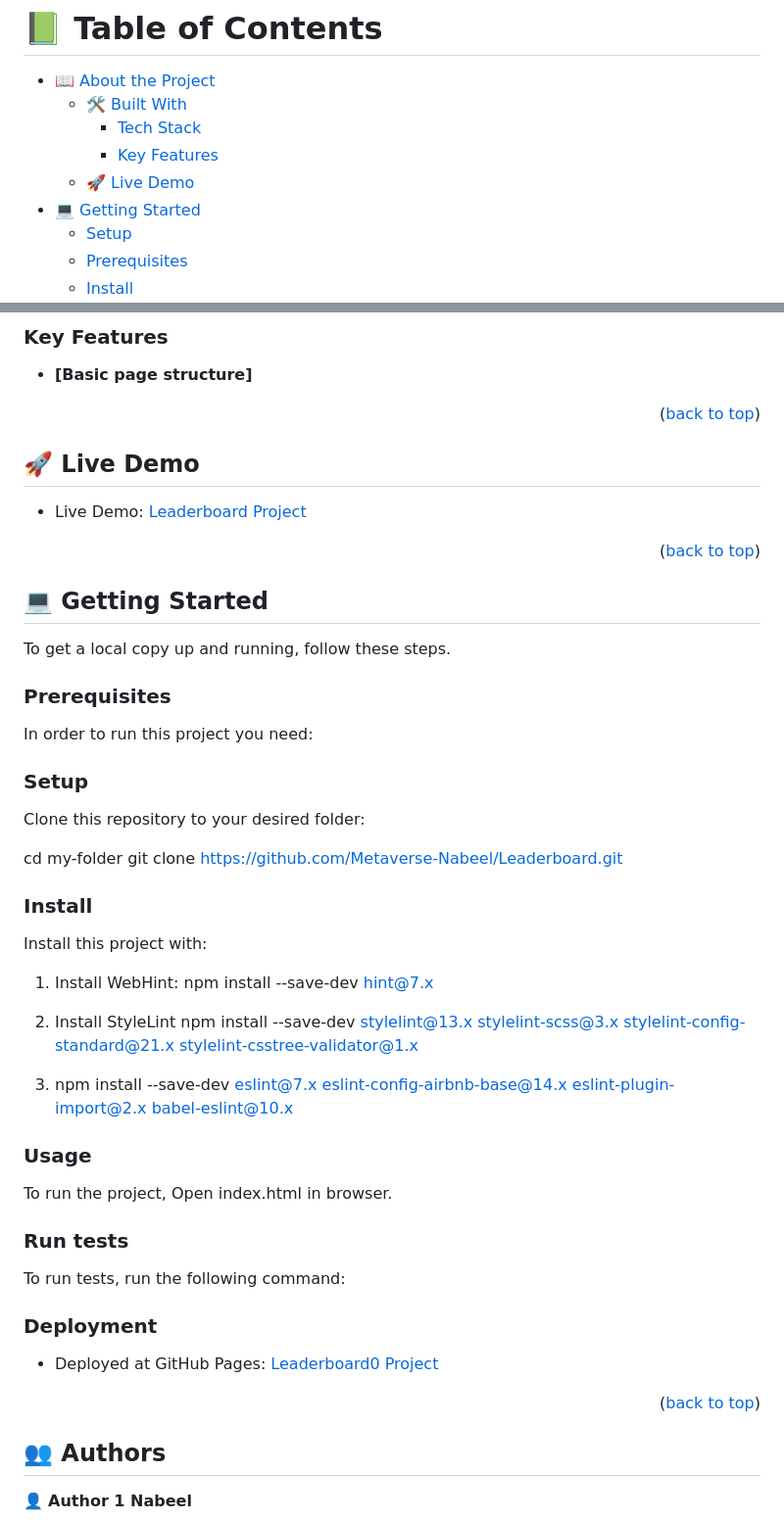
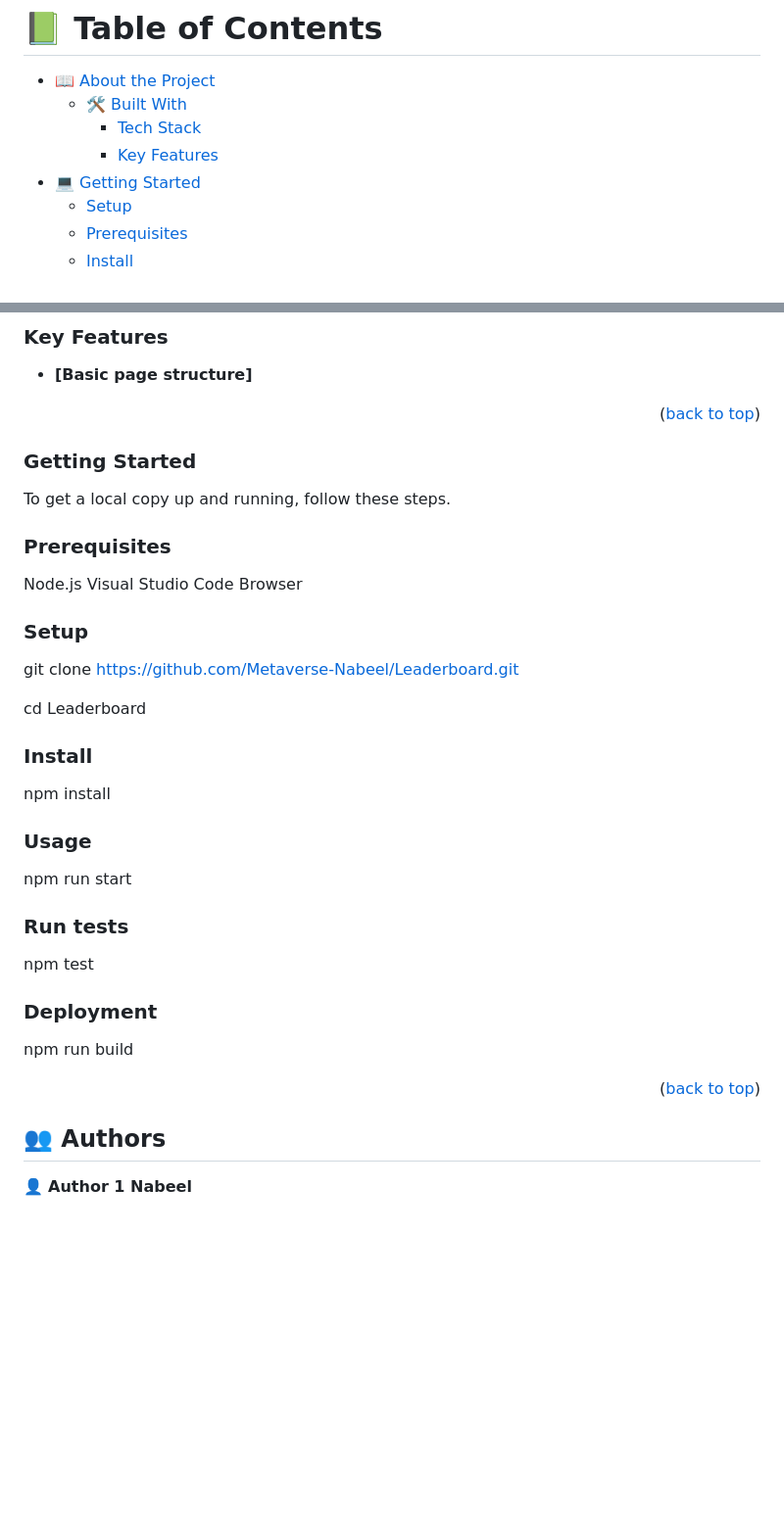
Before and after one commit to Abdelaziz-Ali/Leaderboard-2, a Markdown page: README.md, 2 parts joined by grey strips. Shown: that part at 98% size. Drawn GitHub-style; blank space fills up the shorter version.

Commit message:
Update Readme file removing Live demo link and getting started

```diff
--- a/README.md
+++ b/README.md
@@ -6,7 +6,6 @@
   - [🛠 Built With](#built-with)
     - [Tech Stack](#tech-stack)
     - [Key Features](#key-features)
-  - [🚀 Live Demo](#live-demo)
 - [💻 Getting Started](#getting-started)
   - [Setup](#setup)
   - [Prerequisites](#prerequisites)
@@ -65,56 +63,42 @@
 
 <p align="right">(<a href="#readme-top">back to top</a>)</p>
 
-<!-- LIVE DEMO -->
-
-## 🚀 Live Demo <a name="live-demo"></a>
-
-- Live Demo: [Leaderboard Project]()
-
-<p align="right">(<a href="#readme-top">back to top</a>)</p>
-
 <!-- GETTING STARTED -->
 
-## 💻 Getting Started <a name="getting-started"></a>
+### Getting Started
 
 To get a local copy up and running, follow these steps.
 
 ### Prerequisites
 
-In order to run this project you need:
+Node.js
+Visual Studio Code
+Browser
 
 ### Setup
 
-Clone this repository to your desired folder:
+git clone https://github.com/Metaverse-Nabeel/Leaderboard.git
 
-cd my-folder
-git clone https://github.com/Metaverse-Nabeel/Leaderboard.git
+cd Leaderboard
 
 ### Install
 
-Install this project with:
-
-1.  Install WebHint: npm install --save-dev hint@7.x
-
-2.  Install StyleLint npm install --save-dev stylelint@13.x stylelint-scss@3.x stylelint-config-standard@21.x stylelint-csstree-validator@1.x
-
-3.  npm install --save-dev eslint@7.x eslint-config-airbnb-base@14.x eslint-plugin-import@2.x babel-eslint@10.x
+npm install
 
 ### Usage
 
-To run the project, Open index.html in browser.
+npm run start
 
 ### Run tests
 
-To run tests, run the following command:
-
+npm test
 
 ### Deployment
 
-- Deployed at GitHub Pages: [Leaderboard0 Project]()
-
+npm run build
 
 <p align="right">(<a href="#readme-top">back to top</a>)</p>
+
 <!-- AUTHORS -->
 
 ## 👥 Authors <a name="authors"></a>
```
Also changed, not shown: other parts of README.md (+0 -1 lines).
